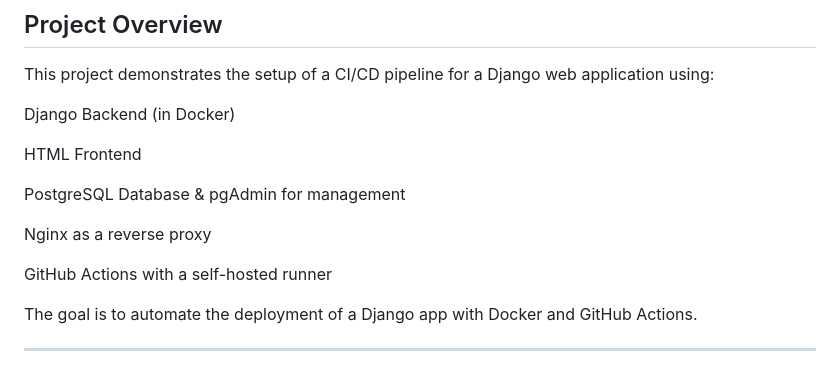
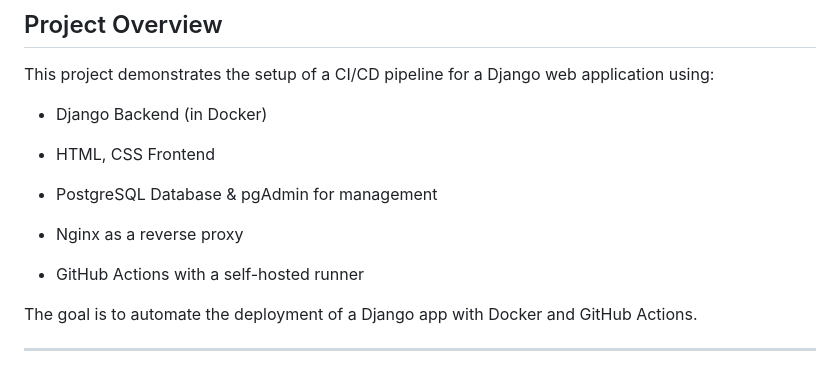
Before and after one commit to alijarai12/ci-cd-github-runner, a Markdown page: README.md, the part around one of its changes. Drawn GitHub-style.

```diff
--- a/README.md
+++ b/README.md
@@ -7,15 +7,15 @@
 
 This project demonstrates the setup of a CI/CD pipeline for a Django web application using:
 
-Django Backend (in Docker)
+- Django Backend (in Docker)
 
-HTML Frontend
+- HTML, CSS Frontend
 
-PostgreSQL Database & pgAdmin for management
+- PostgreSQL Database & pgAdmin for management
 
-Nginx as a reverse proxy
+- Nginx as a reverse proxy
 
-GitHub Actions with a self-hosted runner
+- GitHub Actions with a self-hosted runner
 
 The goal is to automate the deployment of a Django app with Docker and GitHub Actions.
 
```
Also changed, not shown: other parts of README.md (+6 -5 lines).
